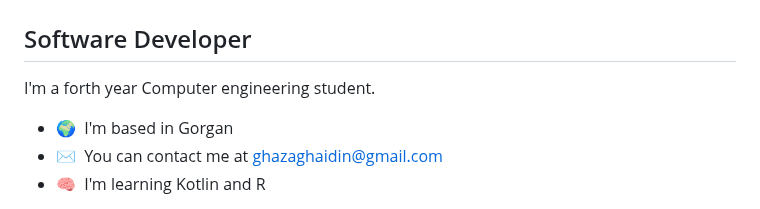
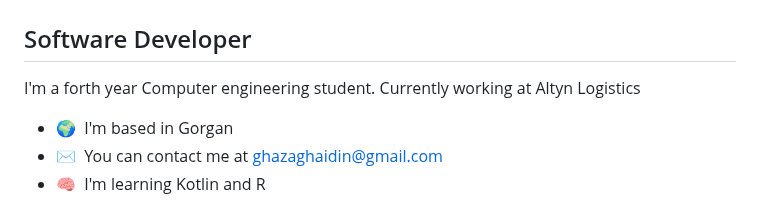
Before and after one commit to aidinghazagh/aidinghazagh, a Markdown page: README.md, the part around the change. Rendered like a GitHub page.

```diff
--- a/README.md
+++ b/README.md
@@ -5,6 +5,7 @@ Software Developer
 -----------------
 
 I'm a forth year Computer engineering student.
+Currently working at Altyn Logistics
 
 * 🌍  I'm based in Gorgan
 * ✉️  You can contact me at [ghazaghaidin@gmail.com](mailto:ghazaghaidin@gmail.com)
```
